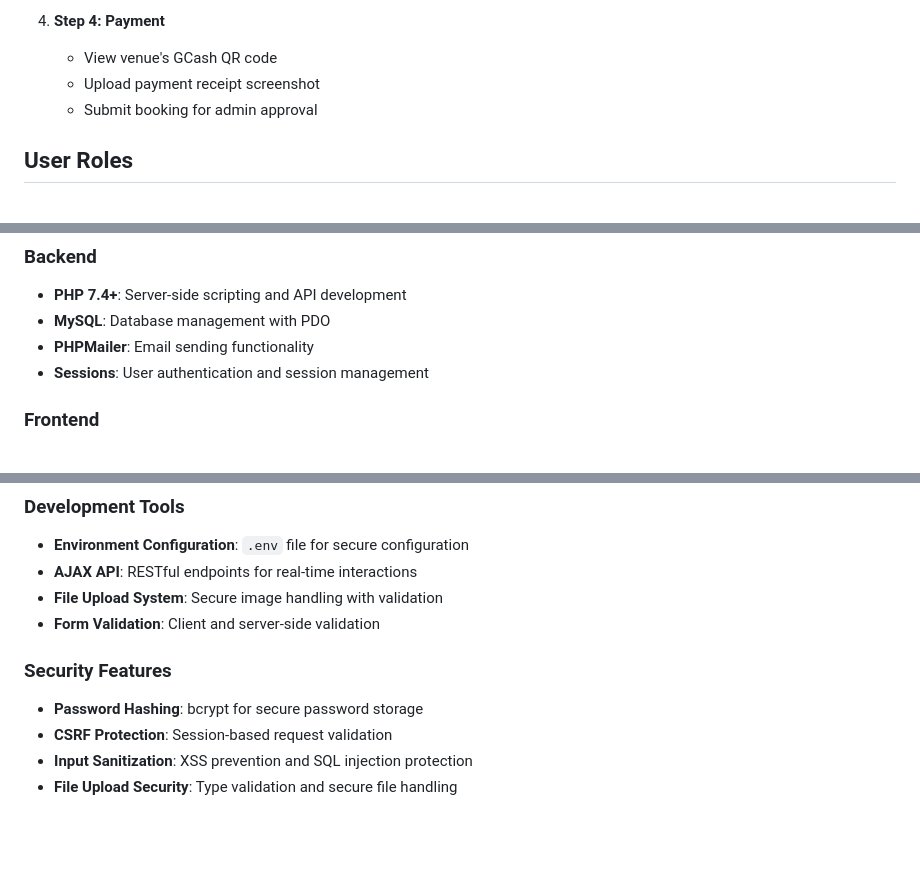
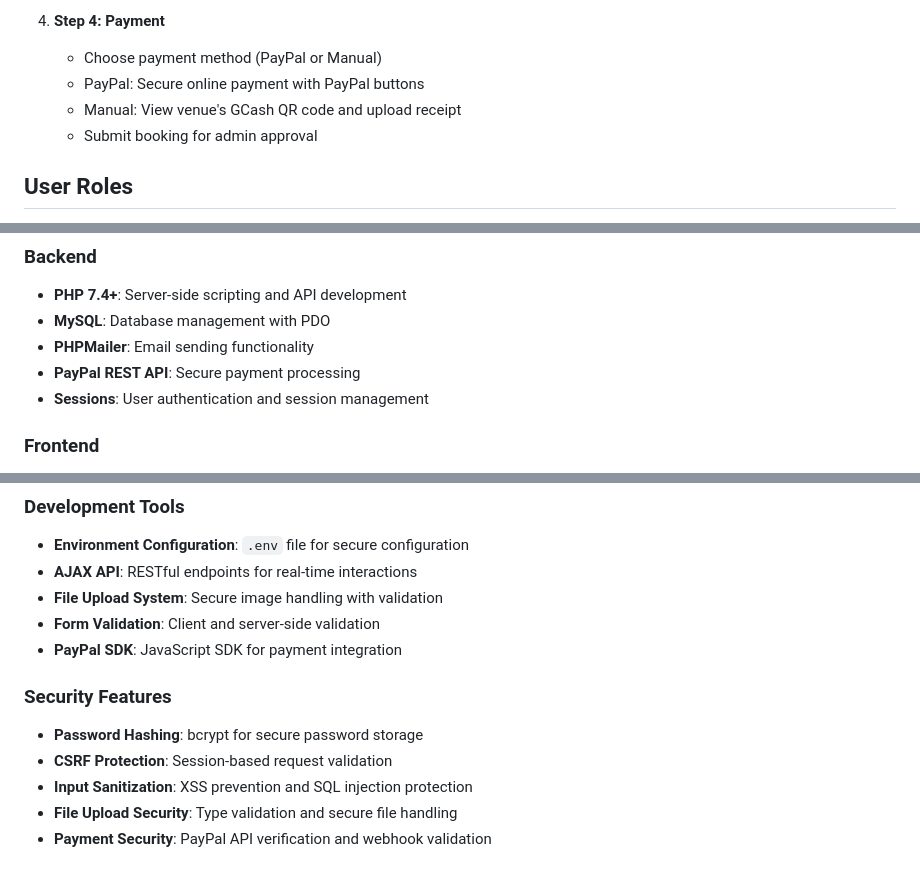
Before and after one commit to maarrrkkk/Resort-Venue-Rental-Appointment-Booking-System, a Markdown page: README.md, 3 parts joined by grey strips. GitHub-like rendering; blank space fills up the shorter version.

```diff
--- a/README.md
+++ b/README.md
@@ -60,9 +60,10 @@ The application features a comprehensive 4-step booking process:
    - Confirm booking details
 
 4. **Step 4: Payment**
-   - View venue's GCash QR code
-   - Upload payment receipt screenshot
-   - Submit booking for admin approval
+    - Choose payment method (PayPal or Manual)
+    - PayPal: Secure online payment with PayPal buttons
+    - Manual: View venue's GCash QR code and upload receipt
+    - Submit booking for admin approval
 
 ## User Roles
 
@@ -203,6 +298,7 @@ The application uses MySQL with the following main tables:
 - **PHP 7.4+**: Server-side scripting and API development
 - **MySQL**: Database management with PDO
 - **PHPMailer**: Email sending functionality
+- **PayPal REST API**: Secure payment processing
 - **Sessions**: User authentication and session management
 
 ### Frontend
@@ -216,9 +312,11 @@ The application uses MySQL with the following main tables:
 - **AJAX API**: RESTful endpoints for real-time interactions
 - **File Upload System**: Secure image handling with validation
 - **Form Validation**: Client and server-side validation
+- **PayPal SDK**: JavaScript SDK for payment integration
 
 ### Security Features
 - **Password Hashing**: bcrypt for secure password storage
 - **CSRF Protection**: Session-based request validation
 - **Input Sanitization**: XSS prevention and SQL injection protection
 - **File Upload Security**: Type validation and secure file handling
+- **Payment Security**: PayPal API verification and webhook validation
```
Also changed, not shown: other parts of README.md (+97 -3 lines).
